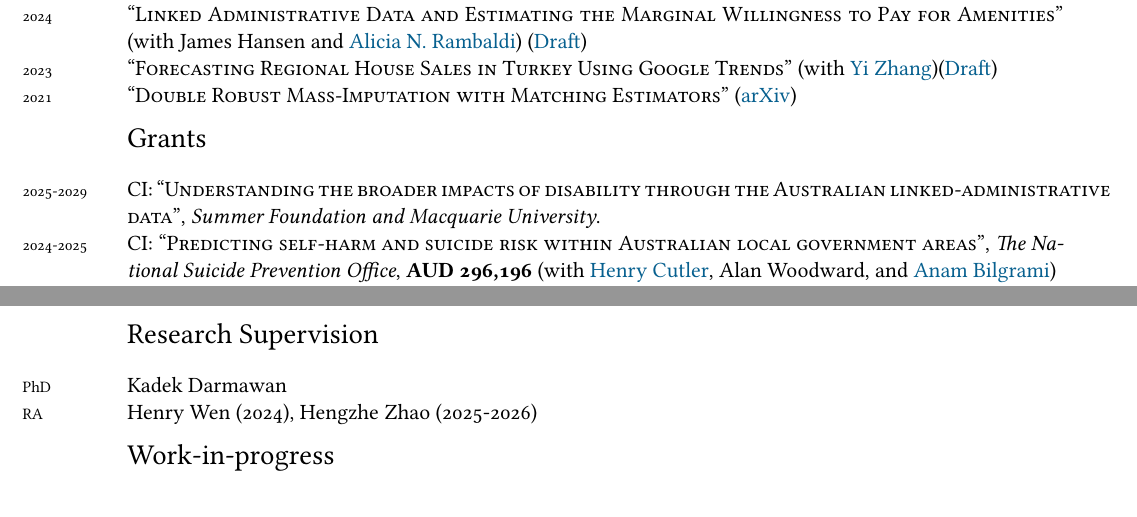
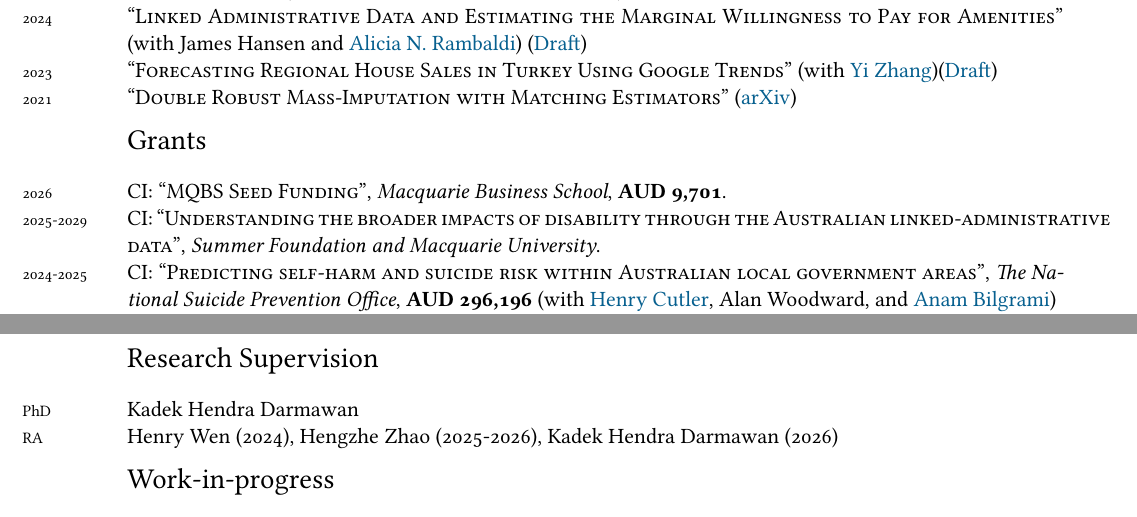
Before and after one commit to alfurka/alfurka.github.io, a LaTeX CV (CV/cv.tex): two parts of pages 1 and 2 of 3, joined at a grey line, cut so that both start at the same text. Compiled offline with XeLaTeX; a missing font is replaced by an installed copy or a similar font.

Commit message:
Add MQBS seed funding grant; list Kadek Hendra Darmawan as RA

```diff
--- a/CV/cv.tex
+++ b/CV/cv.tex
@@ -106,6 +106,7 @@ I am a Research Fellow at the Macquarie University Centre for Health Economy. I
 
 \sectionn{Grants}
 
+\years{2026} \textsc{CI}: \textsc{``MQBS Seed Funding''}, \textit{Macquarie Business School}, \textbf{AUD 9,701}. \\
 \years{2025-2029} \textsc{CI}: \textsc{``Understanding the broader impacts of disability through the Australian linked-administrative data''}, \textit{Summer Foundation and Macquarie University}. \\
 \years{2024-2025} \textsc{CI}: \textsc{``Predicting self-harm and suicide risk within Australian local government areas''}, \textit{The National Suicide Prevention Office}, \textbf{AUD 296,196} (with \href{https://researchers.mq.edu.au/en/persons/henry-cutler}{Henry Cutler}, Alan Woodward, and \href{https://sites.google.com/mq.edu.au/anambilgrami/home}{Anam Bilgrami}) \\
 \years{2025} \textsc{AI}: \textsc{``Spillovers Between Firm Performance and Employees’ Health''}, \textit{Business Research Grant Scheme, University of Technology Sydney}, \textbf{AUD 12,000} (with \href{https://sites.google.com/site/nrkettlewell/}{Nathan Kettlewell} and \href{https://sites.google.com/view/alivergili/}{Ali Vergili}) \\
@@ -115,8 +116,8 @@ I am a Research Fellow at the Macquarie University Centre for Health Economy. I
 
 \sectionn{Research Supervision}
 
-\years{PhD} Kadek Darmawan\\
-\years{RA} Henry Wen (2024), Hengzhe Zhao (2025-2026)\\
+\years{PhD} Kadek Hendra Darmawan\\
+\years{RA} Henry Wen (2024), Hengzhe Zhao (2025-2026), Kadek Hendra Darmawan (2026)\\
 
 \sectionn{Work-in-progress}
 
```
Also changed, not shown: research.md (+1 -0 lines), CV/cv.pdf, 1 other file.
